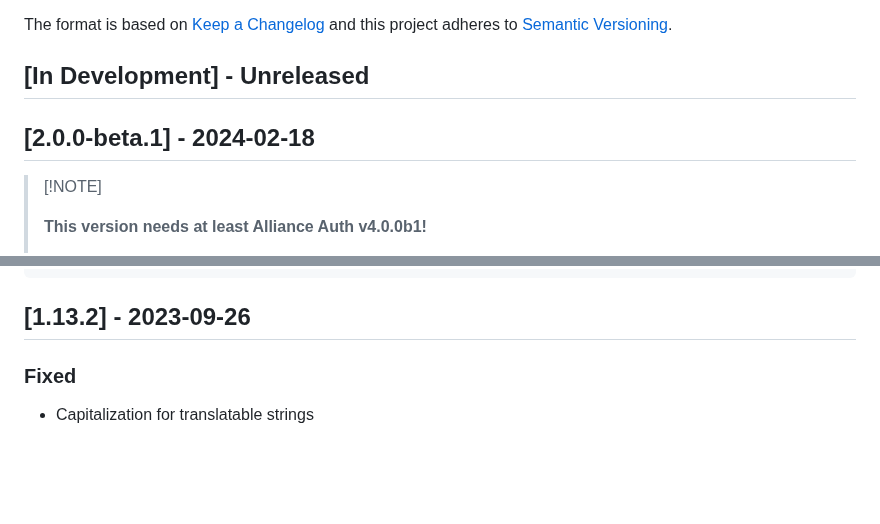
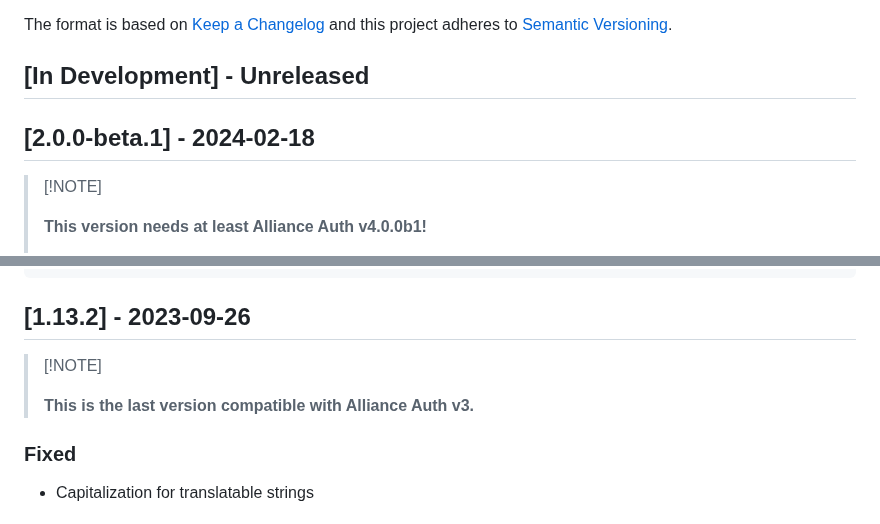
Before and after one commit to ppfeufer/aa-bulletin-board, a Markdown page: CHANGELOG.md, 2 parts joined by grey strips. Rendered like a GitHub page; blank space fills up the shorter version.

````diff
--- a/CHANGELOG.md
+++ b/CHANGELOG.md
@@ -24,8 +24,6 @@ https://docs.github.com/assets/cb-41128/mw-1440/images/help/writing/alerts-rende
 
 ## \[In Development\] - Unreleased
 
-## \[2.0.0-beta.1\] - 2024-02-18
-
 <!--
 Section Order:
 
@@ -36,6 +34,8 @@ Section Order:
 ### Removed
 ### Security
 -->
+
+## \[2.0.0-beta.1\] - 2024-02-18
 
 > \[!NOTE\]
 >
@@ -269,6 +269,10 @@ if apps.is_installed("django_ckeditor_5"):
 ```
 
 ## \[1.13.2\] - 2023-09-26
+
+> \[!NOTE\]
+>
+> **This is the last version compatible with Alliance Auth v3.**
 
 ### Fixed
 
````
Also changed, not shown: README.md (+5 -3 lines).
